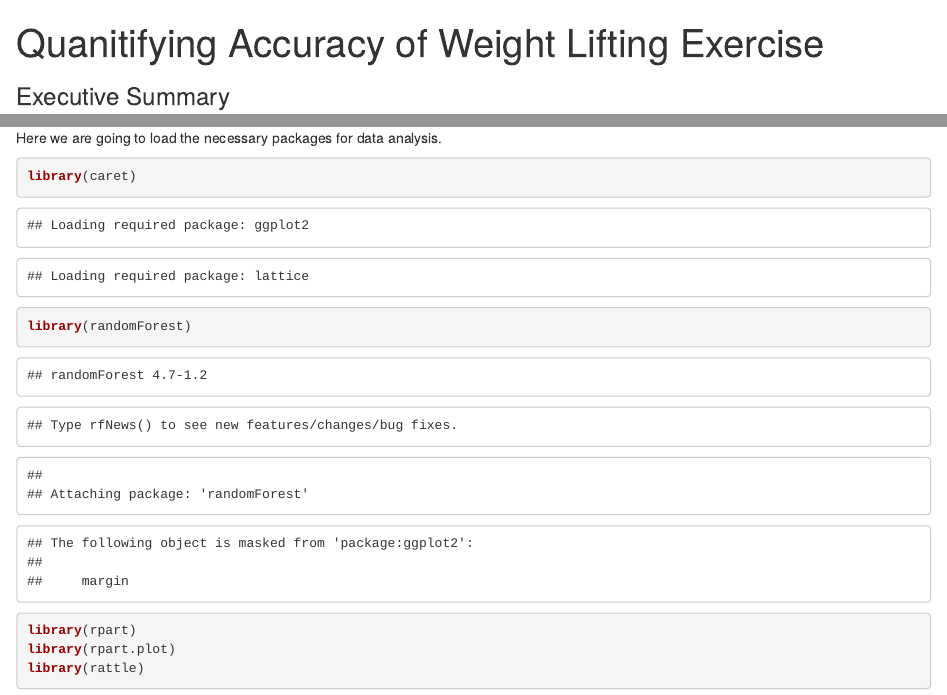
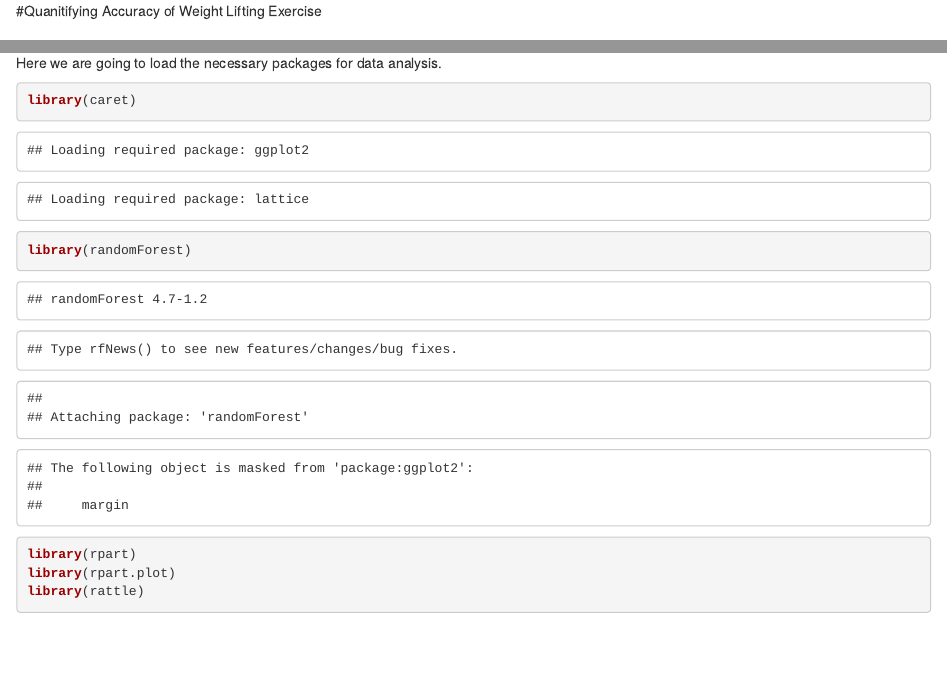
Before and after one commit to brandiloper/PracticalMachineLearning, an R Markdown document (PML_report.Rmd): the page in a window 1100 px wide, from its top, and a second part further down, joined at a grey line. Rendered offline with R 4.5, knitr and Pandoc, with nearby package versions; some code elsewhere in the file could not run offline.

Commit message:
update Course Project

```diff
--- a/PML_report.Rmd
+++ b/PML_report.Rmd
@@ -1,7 +1,6 @@
----
-title: Quanitifying Accuracy of Weight Lifting Exercise
-output: html_document
----
+
+#Quanitifying Accuracy of Weight Lifting Exercise
+
 
 ### Executive Summary
 
```
